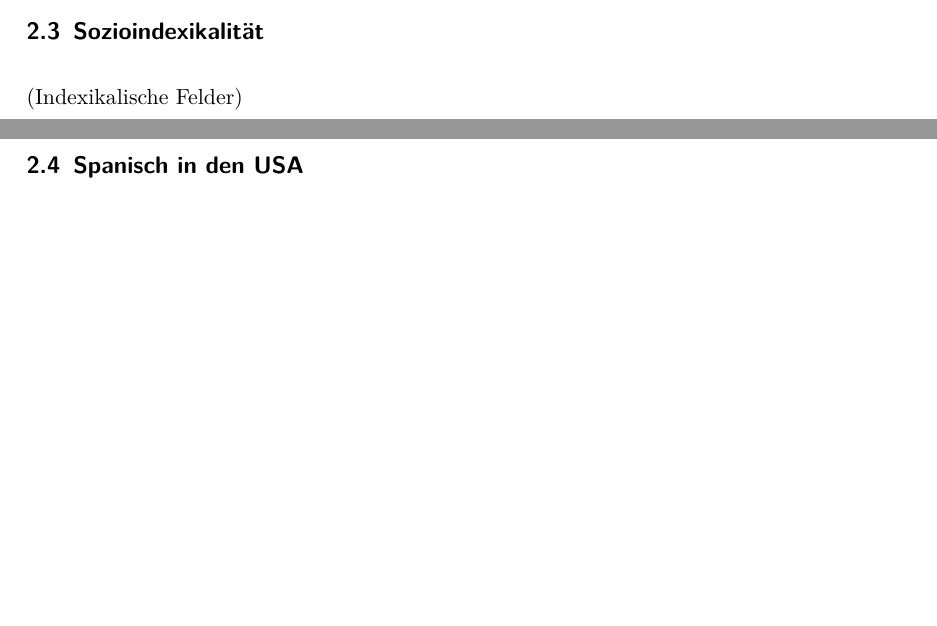
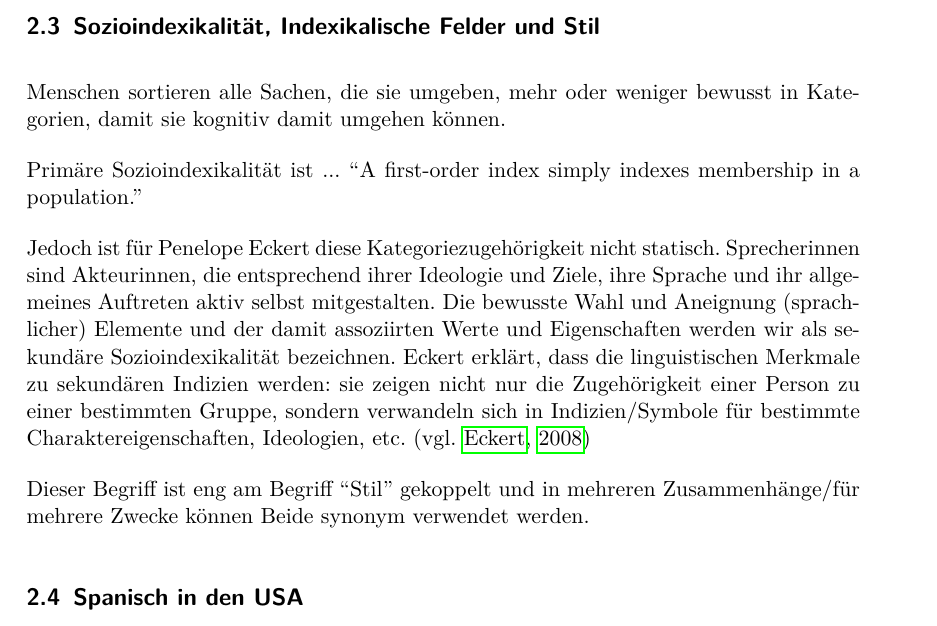
Before and after one commit to lusy/hausarbeiten, a LaTeX document (spanishNYC/hausarbeit/main.tex, which reads spanishNYC/hausarbeit/2-Grundlagen.tex): two parts of pages 5 and 6 of 11 before the commit and part of page 6 of 11 after it, the two joined at a grey line, cut at the place of the change, the shorter picture padded with empty space. Compiled offline with pdfLaTeX.

Commit message:
spanishNYC: add notes on socioindexicality

```diff
--- a/spanishNYC/hausarbeit/2-Grundlagen.tex
+++ b/spanishNYC/hausarbeit/2-Grundlagen.tex
@@ -63,8 +63,24 @@
 In der 3. Generation Migrantinnen ist es schwierig, die Herkunftssprache weiter zu behalten, wenn nicht starke Netzwerke dafür sorgen, dass sie weiter verwendet wird.
 Tendenziell ist der Erwerb der Landessprache ein Zeichen für gute Integration in die neue Gesellschaft und ermöglicht einer den Zugang zu mehreren Ressourcen (Bildung, Arbeitsmarkt, Freizeitangeboten, etc.)
 
-\subsection{Sozioindexikalität}
-(Indexikalische Felder)
+\subsection{Sozioindexikalität, Indexikalische Felder und Stil}
+
+Menschen sortieren alle Sachen, die sie umgeben, mehr oder weniger bewusst in Kategorien, damit sie kognitiv damit umgehen können.
+
+Primäre Sozioindexikalität ist ...
+``A first-order index simply indexes membership in a population.''
+
+%sekundäre Indexikalität
+Jedoch ist für Penelope Eckert diese Kategoriezugehörigkeit nicht statisch.
+Sprecherinnen sind Akteurinnen, die entsprechend ihrer Ideologie und Ziele, ihre Sprache und ihr allgemeines Auftreten aktiv selbst mitgestalten.
+Die bewusste Wahl und Aneignung (sprachlicher) Elemente und der damit assoziirten Werte und Eigenschaften werden wir als sekundäre Sozioindexikalität bezeichnen.
+Eckert erklärt, dass die linguistischen Merkmale zu sekundären Indizien werden: sie zeigen nicht nur die Zugehörigkeit einer Person zu einer bestimmten Gruppe, sondern verwandeln sich in Indizien/Symbole für bestimmte Charaktereigenschaften, Ideologien, etc. \cite[vgl.][]{Eckert08}
+
+Dieser Begriff ist eng am Begriff ``Stil'' gekoppelt und in mehreren Zusammenhänge/für mehrere Zwecke können Beide synonym verwendet werden.
+
+%Index. Feld?
+
+%Stil
 
 \subsection{Spanisch in den USA}
 
```
Also changed, not shown: spanishNYC/hausarbeit/2.3-Sozioindexikalitaet.tex (+14 -0 lines).
